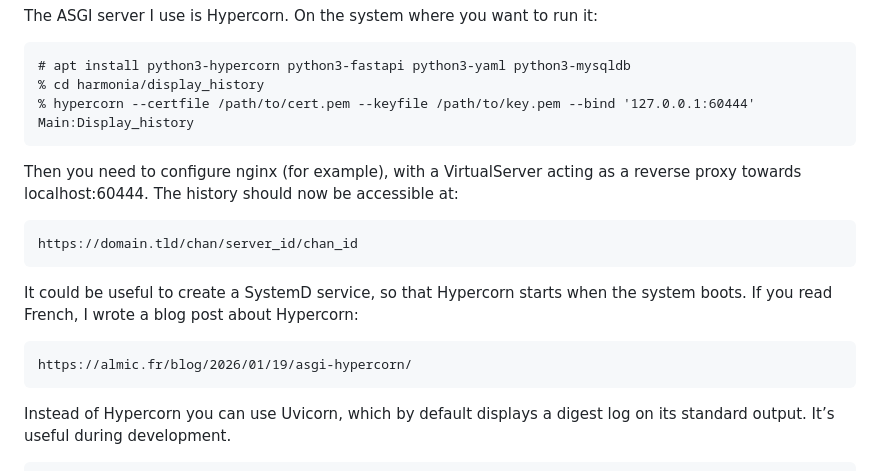
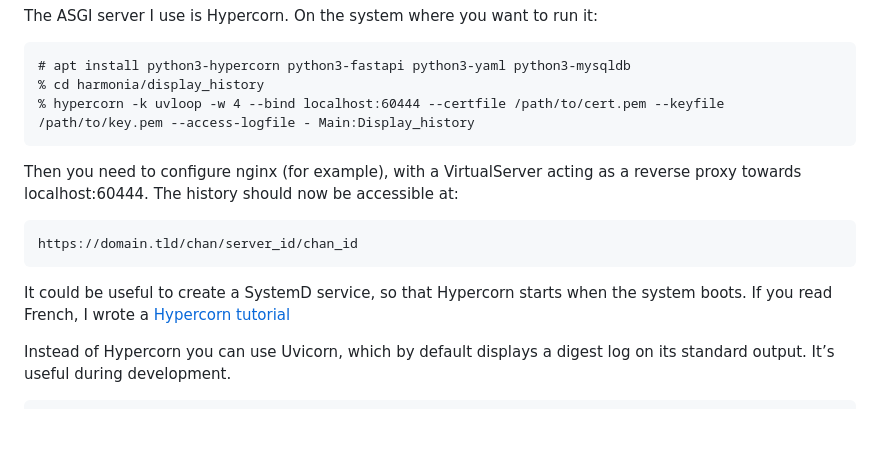
Before and after one commit to almic-stardust/harmonia, a Markdown page: README.md, the part around the change. Rendered like a GitHub page; blank space fills up the shorter version.

Commit message:
README additions
Signed-off-by: Almic <almic@almic.fr>

```diff
--- a/README.md
+++ b/README.md
@@ -103,7 +103,7 @@ The ASGI server I use is Hypercorn. On the system where you want to run it:
 
 	# apt install python3-hypercorn python3-fastapi python3-yaml python3-mysqldb
 	% cd harmonia/display_history
-	% hypercorn --certfile /path/to/cert.pem --keyfile /path/to/key.pem --bind '127.0.0.1:60444' Main:Display_history
+	% hypercorn -k uvloop -w 4 --bind localhost:60444 --certfile /path/to/cert.pem --keyfile /path/to/key.pem --access-logfile - Main:Display_history
 
 Then you need to configure nginx (for example), with a VirtualServer acting as a reverse proxy
 towards localhost:60444. The history should now be accessible at:
@@ -111,9 +111,7 @@ towards localhost:60444. The history should now be accessible at:
 	https://domain.tld/chan/server_id/chan_id
 
 It could be useful to create a SystemD service, so that Hypercorn starts when the system boots. If
-you read French, I wrote a blog post about Hypercorn:
-
-	https://almic.fr/blog/2026/01/19/asgi-hypercorn/
+you read French, I wrote a [Hypercorn tutorial](https://almic.fr/blog/2026/01/19/asgi-hypercorn/)
 
 Instead of Hypercorn you can use Uvicorn, which by default displays a digest log on its standard
 output. It’s useful during development.
```
